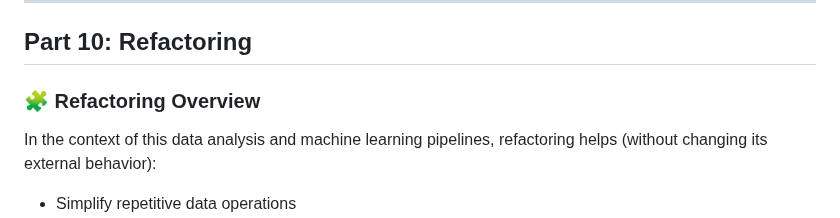
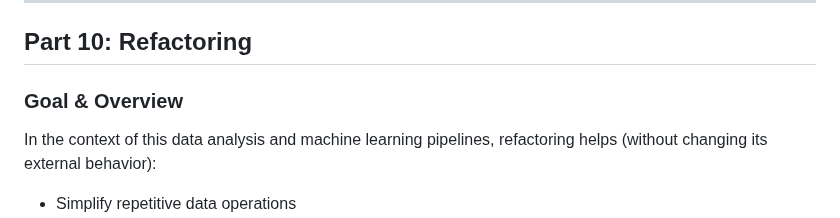
Before and after one commit to lingyuehao/706_final_project, a Markdown page: README.md, the part around the change. Drawn GitHub-style.

Commit message:
Change section title to 'Goal & Overview'
Updated section title for clarity and focus.

```diff
--- a/README.md
+++ b/README.md
@@ -2108,7 +2108,7 @@ PGSSLMODE=require
 
 ## Part 10: Refactoring
 
-### 🧩 Refactoring Overview
+### Goal & Overview
 
 In the context of this data analysis and machine learning pipelines, refactoring helps (without changing its external behavior):
 - Simplify repetitive data operations
```
